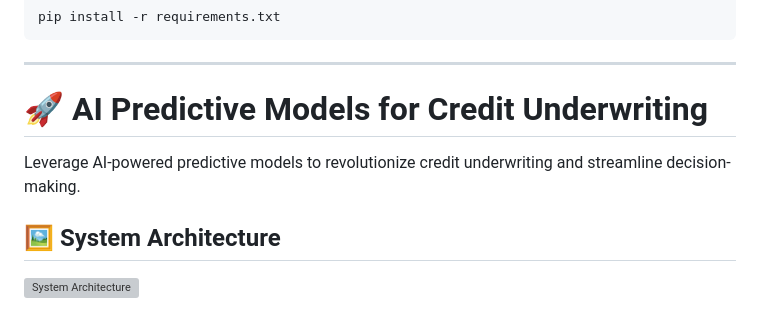
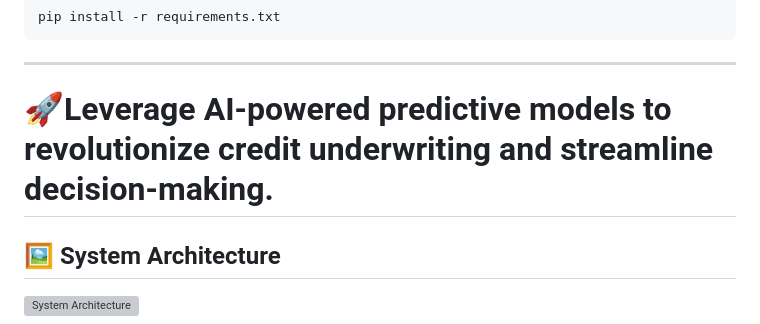
Before and after one commit to Aayushipandey54/AI_Predictive_Models_for_Credit_Underwriting, a Markdown page: README.md, the part around the change. Drawn GitHub-style; grey boxes are pictures that could not be loaded.

````diff
--- a/README.md
+++ b/README.md
@@ -144,8 +144,7 @@ pip install -r requirements.txt
 ```
 ------------
 
-# 🚀 AI Predictive Models for Credit Underwriting
-Leverage AI-powered predictive models to revolutionize credit underwriting and streamline decision-making.
+# 🚀Leverage AI-powered predictive models to revolutionize credit underwriting and streamline decision-making.
 
 ## 🖼️ System Architecture
 ![System Architecture](images/system-architecture.png)
````
